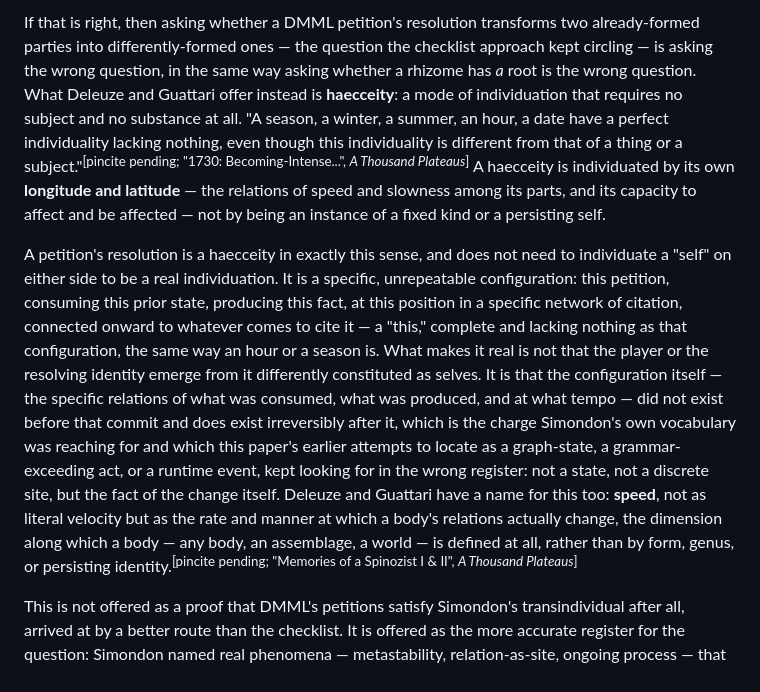
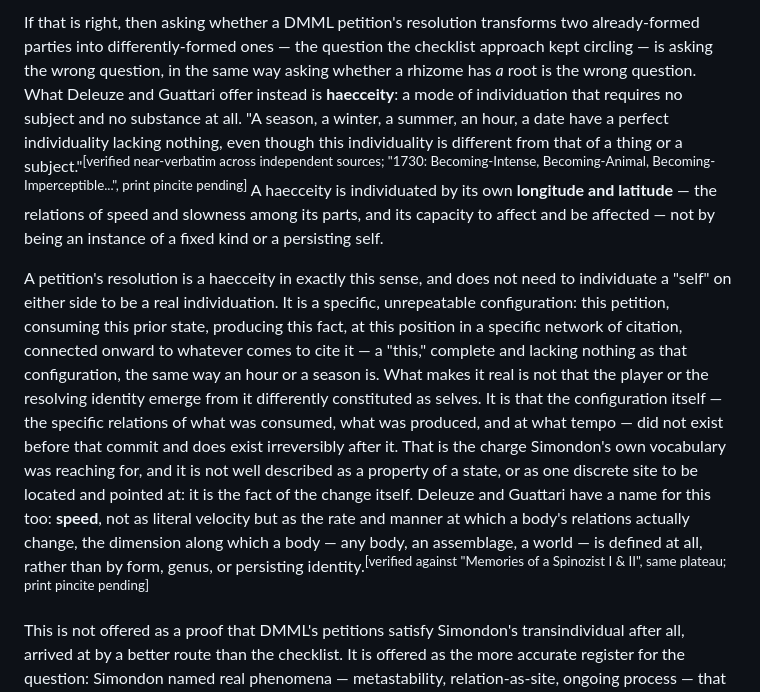
Before and after one commit to jedelman/dmml, a Markdown page: papers/desiring-production-ontology/DRAFT.md, the part around one of its changes. Drawn GitHub-style.

```diff
--- a/papers/desiring-production-ontology/DRAFT.md
+++ b/papers/desiring-production-ontology/DRAFT.md
@@ -52,7 +52,7 @@ Here is where a checklist against Simondon's criteria would ordinarily continue,
 
-If that is right, then asking whether a DMML petition's resolution transforms two already-formed parties into differently-formed ones — the question the checklist approach kept circling — is asking the wrong question, in the same way asking whether a rhizome has *a* root is the wrong question. What Deleuze and Guattari offer instead is **haecceity**: a mode of individuation that requires no subject and no substance at all. "A season, a winter, a summer, an hour, a date have a perfect individuality lacking nothing, even though this individuality is different from that of a thing or a subject."<sup>[pincite pending; "1730: Becoming-Intense...", *A Thousand Plateaus*]</sup> A haecceity is individuated by its own **longitude and latitude** — the relations of speed and slowness among its parts, and its capacity to affect and be affected — not by being an instance of a fixed kind or a persisting self.
+If that is right, then asking whether a DMML petition's resolution transforms two already-formed parties into differently-formed ones — the question the checklist approach kept circling — is asking the wrong question, in the same way asking whether a rhizome has *a* root is the wrong question. What Deleuze and Guattari offer instead is **haecceity**: a mode of individuation that requires no subject and no substance at all. "A season, a winter, a summer, an hour, a date have a perfect individuality lacking nothing, even though this individuality is different from that of a thing or a subject."<sup>[verified near-verbatim across independent sources; "1730: Becoming-Intense, Becoming-Animal, Becoming-Imperceptible...", print pincite pending]</sup> A haecceity is individuated by its own **longitude and latitude** — the relations of speed and slowness among its parts, and its capacity to affect and be affected — not by being an instance of a fixed kind or a persisting self.
 
-A petition's resolution is a haecceity in exactly this sense, and does not need to individuate a "self" on either side to be a real individuation. It is a specific, unrepeatable configuration: this petition, consuming this prior state, producing this fact, at this position in a specific network of citation, connected onward to whatever comes to cite it — a "this," complete and lacking nothing as that configuration, the same way an hour or a season is. What makes it real is not that the player or the resolving identity emerge from it differently constituted as selves. It is that the configuration itself — the specific relations of what was consumed, what was produced, and at what tempo — did not exist before that commit and does exist irreversibly after it, which is the charge Simondon's own vocabulary was reaching for and which this paper's earlier attempts to locate as a graph-state, a grammar-exceeding act, or a runtime event, kept looking for in the wrong register: not a state, not a discrete site, but the fact of the change itself. Deleuze and Guattari have a name for this too: **speed**, not as literal velocity but as the rate and manner at which a body's relations actually change, the dimension along which a body — any body, an assemblage, a world — is defined at all, rather than by form, genus, or persisting identity.<sup>[pincite pending; "Memories of a Spinozist I & II", *A Thousand Plateaus*]</sup>
+A petition's resolution is a haecceity in exactly this sense, and does not need to individuate a "self" on either side to be a real individuation. It is a specific, unrepeatable configuration: this petition, consuming this prior state, producing this fact, at this position in a specific network of citation, connected onward to whatever comes to cite it — a "this," complete and lacking nothing as that configuration, the same way an hour or a season is. What makes it real is not that the player or the resolving identity emerge from it differently constituted as selves. It is that the configuration itself — the specific relations of what was consumed, what was produced, and at what tempo — did not exist before that commit and does exist irreversibly after it. That is the charge Simondon's own vocabulary was reaching for, and it is not well described as a property of a state, or as one discrete site to be located and pointed at: it is the fact of the change itself. Deleuze and Guattari have a name for this too: **speed**, not as literal velocity but as the rate and manner at which a body's relations actually change, the dimension along which a body — any body, an assemblage, a world — is defined at all, rather than by form, genus, or persisting identity.<sup>[verified against "Memories of a Spinozist I & II", same plateau; print pincite pending]</sup>
 
 This is not offered as a proof that DMML's petitions satisfy Simondon's transindividual after all, arrived at by a better route than the checklist. It is offered as the more accurate register for the question: Simondon named real phenomena — metastability, relation-as-site, ongoing process — that a fixed-criteria check kept either finding thin or finding nowhere at all, because those criteria assume the very kind of stable, bounded individual Deleuze and Guattari's own multiplicity already puts in question. What a petition's resolution demonstrably is, without further argument needed, is a haecceity: a real, singular, non-repeatable configuration of consumption, production, and connection, individuated by its own speed rather than by transforming a self. Whether that is transindividual in Simondon's fuller sense, or is instead the more radical alternative Deleuze and Guattari were already offering in its place, is a real, open question this paper indicates a direction toward rather than settles.
 
```
Also changed, not shown: other parts of papers/desiring-production-ontology/DRAFT.md (+2 -2 lines), papers/CITATION-VERIFICATION-2026-08-24-multiplicity-haecceity.md (added, +316 -0 lines).
